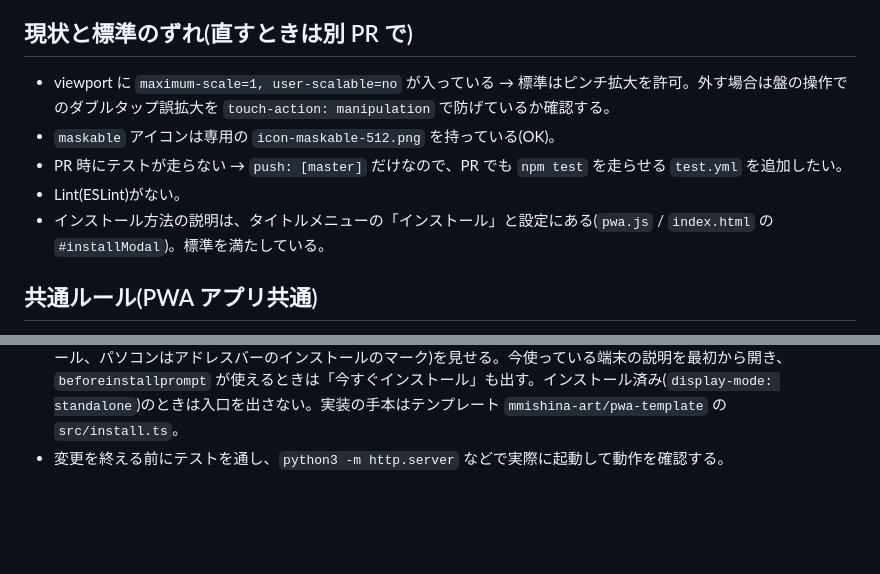
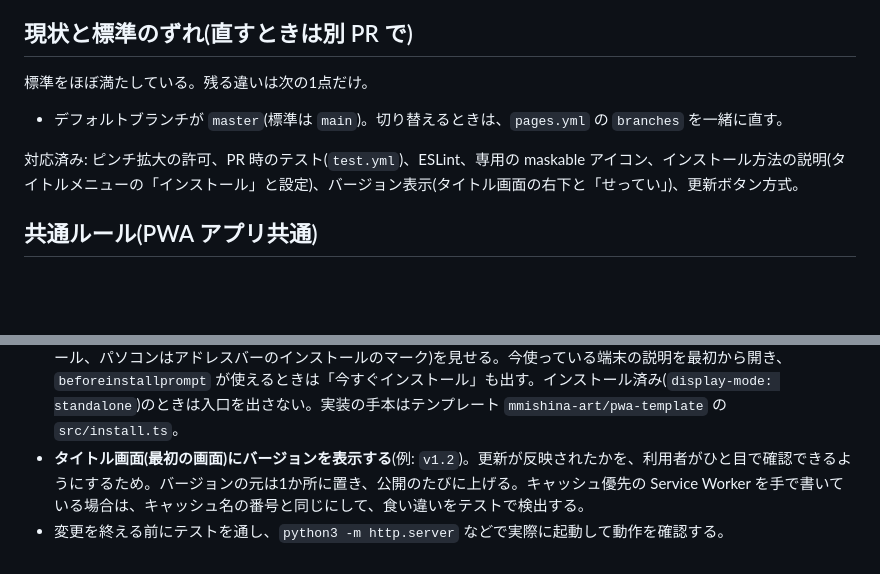
Before and after one commit to mmishina-art/simple_chess, a Markdown page: CLAUDE.md, 2 parts joined by grey strips. GitHub-like rendering; blank space fills up the shorter version.

Commit message:
Add the version-display rule and refresh the status in CLAUDE.md
Add "show the version on the title screen" to the common rules, and
update the "differences from the standard" list to match what has been
merged (update button, zoom, maskable icon, PR tests, ESLint, install
guide). Fix the notes that still described the old update behavior.

Co-Authored-By: Claude Sonnet 5.5 <noreply@anthropic.com>

```diff
--- a/CLAUDE.md
+++ b/CLAUDE.md
@@ -23,11 +23,11 @@ CI(`.github/workflows/pages.yml`)は `master` への push で `npm test` を実
 
 ## 現状と標準のずれ(直すときは別 PR で)
 
-- viewport に `maximum-scale=1, user-scalable=no` が入っている → 標準はピンチ拡大を許可。外す場合は盤の操作でのダブルタップ誤拡大を `touch-action: manipulation` で防げているか確認する。
-- `maskable` アイコンは専用の `icon-maskable-512.png` を持っている(OK)。
-- PR 時にテストが走らない → `push: [master]` だけなので、PR でも `npm test` を走らせる `test.yml` を追加したい。
-- Lint(ESLint)がない。
-- インストール方法の説明は、タイトルメニューの「インストール」と設定にある(`pwa.js` / `index.html` の `#installModal`)。標準を満たしている。
+標準をほぼ満たしている。残る違いは次の1点だけ。
+
+- デフォルトブランチが `master`(標準は `main`)。切り替えるときは、`pages.yml` の `branches` を一緒に直す。
+
+対応済み: ピンチ拡大の許可、PR 時のテスト(`test.yml`)、ESLint、専用の maskable アイコン、インストール方法の説明(タイトルメニューの「インストール」と設定)、バージョン表示(タイトル画面の右下と「せってい」)、更新ボタン方式。
 
 ## 共通ルール(PWA アプリ共通)
 
@@ -44,4 +44,5 @@ CI(`.github/workflows/pages.yml`)は `master` への push で `npm test` を実
 - 効果音は Web Audio で合成し、オン/オフ設定を用意する。
 - iPhone の安全領域(`env(safe-area-inset-*)`)を考慮する。
 - **最初の画面(タイトル/ホーム)に、インストール方法の説明への入口を置く。** iPhone は自動のインストール案内が出ないため、手順(iPhone / iPad は Safari の共有 → ホーム画面に追加、Android は Chrome のメニュー → アプリをインストール、パソコンはアドレスバーのインストールのマーク)を見せる。今使っている端末の説明を最初から開き、`beforeinstallprompt` が使えるときは「今すぐインストール」も出す。インストール済み(`display-mode: standalone`)のときは入口を出さない。実装の手本はテンプレート `mmishina-art/pwa-template` の `src/install.ts`。
+- **タイトル画面(最初の画面)にバージョンを表示する**(例: `v1.2`)。更新が反映されたかを、利用者がひと目で確認できるようにするため。バージョンの元は1か所に置き、公開のたびに上げる。キャッシュ優先の Service Worker を手で書いている場合は、キャッシュ名の番号と同じにして、食い違いをテストで検出する。
 - 変更を終える前にテストを通し、`python3 -m http.server` などで実際に起動して動作を確認する。
```
